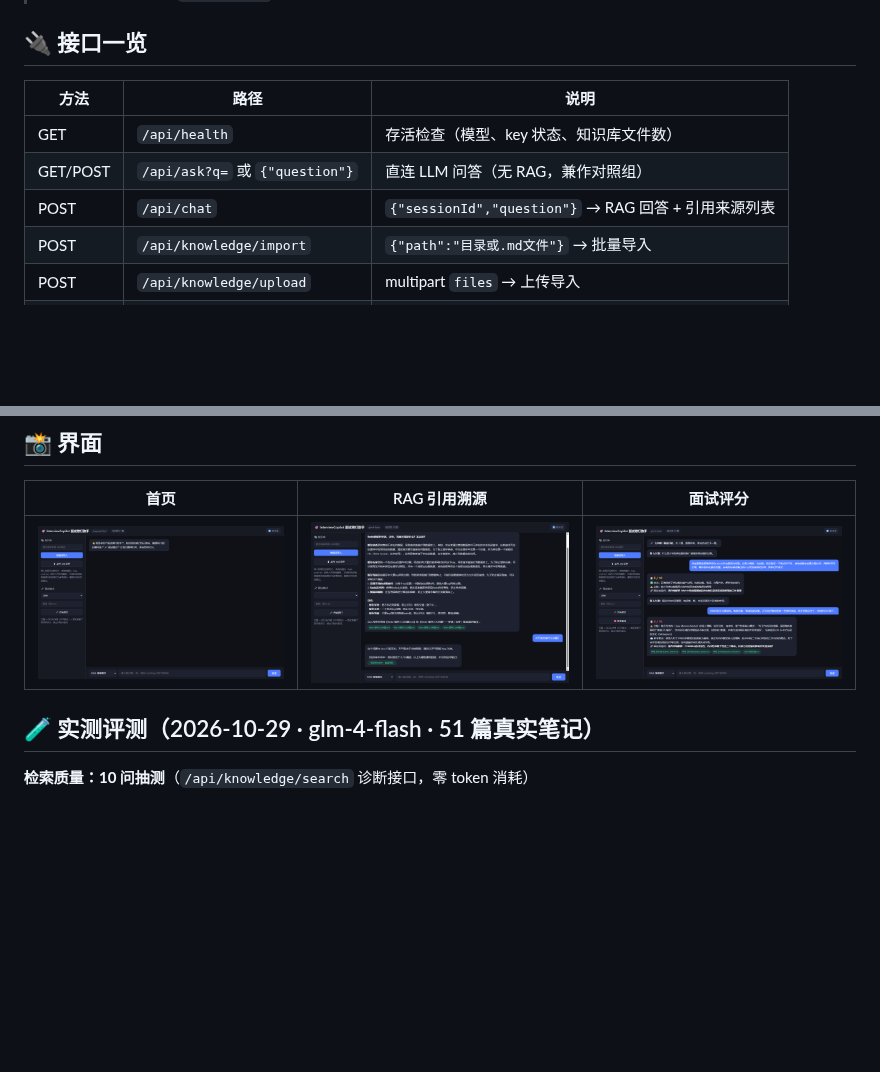
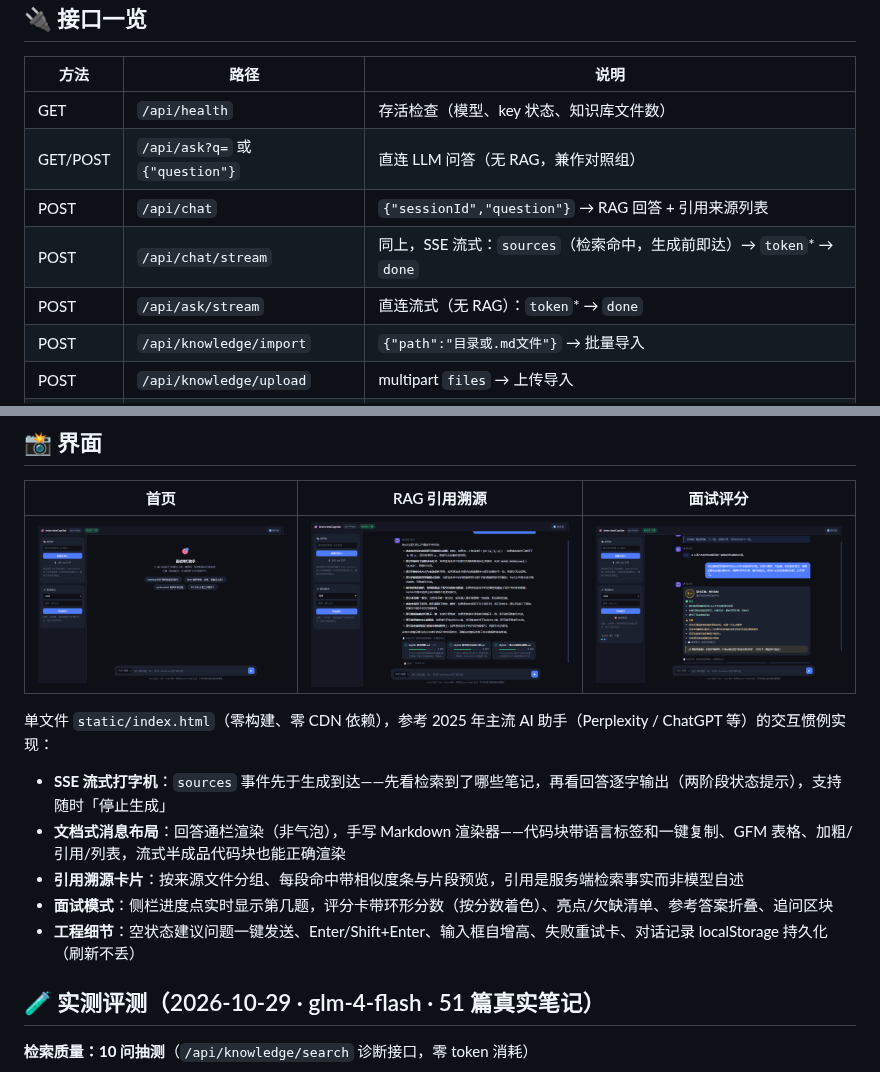
Before and after one commit to RelieveJoy/interview-copilot, a Markdown page: README.md, 2 parts joined by grey strips. Rendered like a GitHub page; pictures changed too: docs/screenshot-home.png, docs/screenshot-interview.png, docs/screenshot-rag.png; blank space fills up the shorter version.

```diff
--- a/README.md
+++ b/README.md
@@ -80,6 +80,8 @@ curl -X POST localhost:8090/api/knowledge/import -H "Content-Type: application/j
 | GET | `/api/health` | 存活检查（模型、key 状态、知识库文件数） |
 | GET/POST | `/api/ask?q=` 或 `{"question"}` | 直连 LLM 问答（无 RAG，兼作对照组） |
 | POST | `/api/chat` | `{"sessionId","question"}` → RAG 回答 + 引用来源列表 |
+| POST | `/api/chat/stream` | 同上，SSE 流式：`sources`（检索命中，生成前即达）→ `token`\* → `done` |
+| POST | `/api/ask/stream` | 直连流式（无 RAG）：`token`\* → `done` |
 | POST | `/api/knowledge/import` | `{"path":"目录或.md文件"}` → 批量导入 |
 | POST | `/api/knowledge/upload` | multipart `files` → 上传导入 |
 | GET | `/api/knowledge/status` | 已导入文件数 |
@@ -144,6 +146,14 @@ src/main/resources/
 |---|---|---|
 | ![首页](docs/screenshot-home.png) | ![RAG](docs/screenshot-rag.png) | ![面试](docs/screenshot-interview.png) |
 
+单文件 `static/index.html`（零构建、零 CDN 依赖），参考 2025 年主流 AI 助手（Perplexity / ChatGPT 等）的交互惯例实现：
+
+- **SSE 流式打字机**：`sources` 事件先于生成到达——先看检索到了哪些笔记，再看回答逐字输出（两阶段状态提示），支持随时「停止生成」
+- **文档式消息布局**：回答通栏渲染（非气泡），手写 Markdown 渲染器——代码块带语言标签和一键复制、GFM 表格、加粗/引用/列表，流式半成品代码块也能正确渲染
+- **引用溯源卡片**：按来源文件分组、每段命中带相似度条与片段预览，引用是服务端检索事实而非模型自述
+- **面试模式**：侧栏进度点实时显示第几题，评分卡带环形分数（按分数着色）、亮点/欠缺清单、参考答案折叠、追问区块
+- **工程细节**：空状态建议问题一键发送、Enter/Shift+Enter、输入框自增高、失败重试卡、对话记录 localStorage 持久化（刷新不丢）
+
 ## 🧪 实测评测（2026-10-29 · glm-4-flash · 51 篇真实笔记）
 
 **检索质量：10 问抽测**（`/api/knowledge/search` 诊断接口，零 token 消耗）
```
Also changed, not shown: 5 other files.
